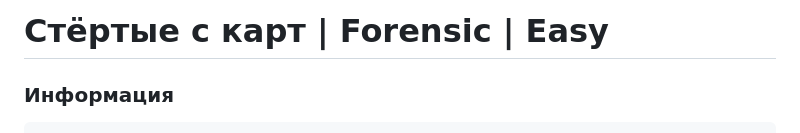
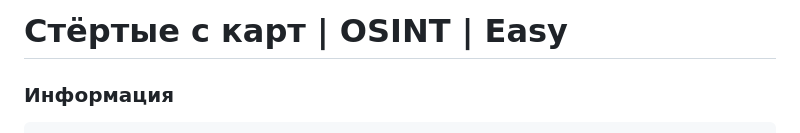
Before and after one commit to bysmaks/GOCTF-2025, a Markdown page: osint/forgotten_from_maps/README.md, the part around the change. GitHub-like rendering.

```diff
--- a/osint/forgotten_from_maps/README.md
+++ b/osint/forgotten_from_maps/README.md
@@ -1,4 +1,4 @@
-# Стёртые с карт | Forensic | Easy
+# Стёртые с карт | OSINT | Easy
 
 ### Информация
 
```
Also changed, not shown: osint/my_grandpa/README.md (+1 -1 lines).
